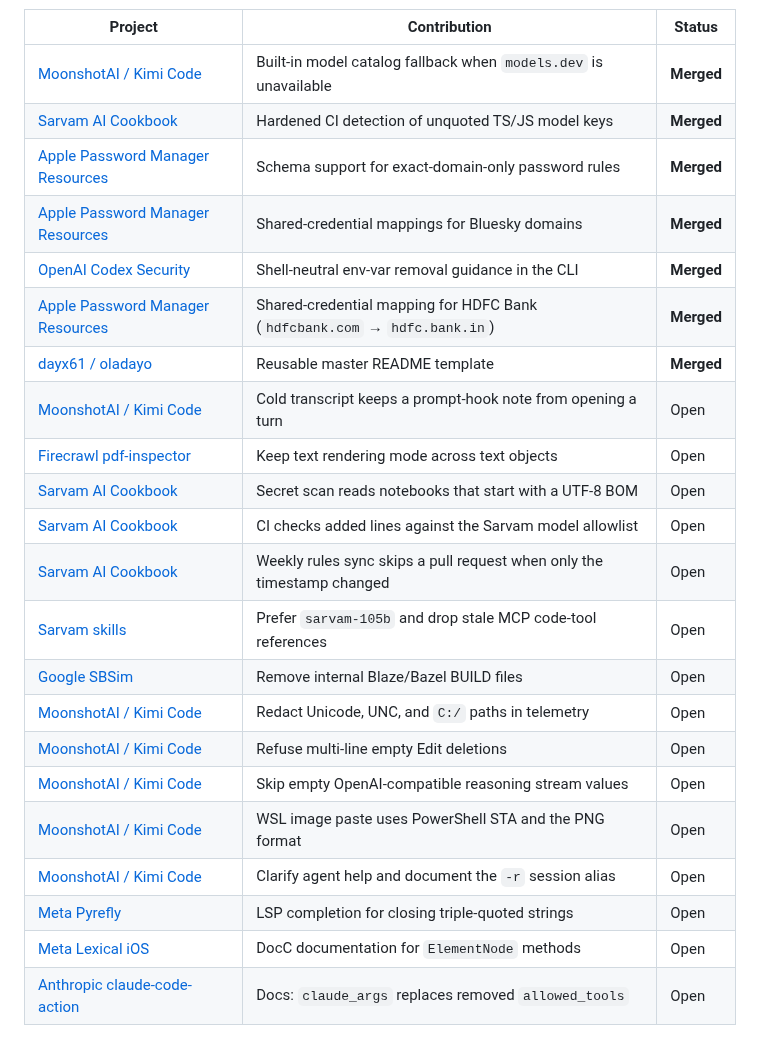
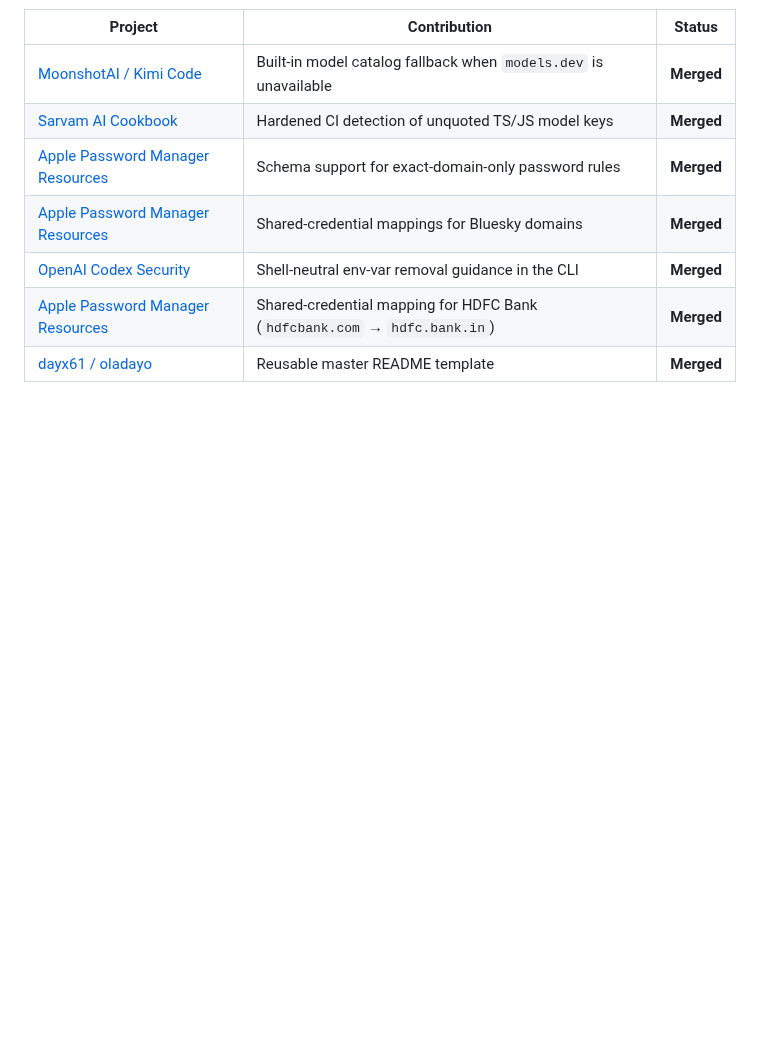
Before and after one commit to mangeshraut712/mangeshraut712, a Markdown page: README.md, the part around one of its changes. Drawn GitHub-style; blank space fills up the shorter version.

Commit message:
docs: list only merged upstream pull requests
The contributions table was mixing in pull requests that are still waiting on review. Keep the rows that another maintainer has already merged.

```diff
--- a/README.md
+++ b/README.md
@@ -79,19 +79,4 @@ Headline numbers on the card: VAD clean F1 **0.9569**, VAD p95 **~19 ms** (measu
 | [OpenAI Codex Security](https://github.com/openai/codex-security/pull/754) | Shell-neutral env-var removal guidance in the CLI | **Merged** |
 | [Apple Password Manager Resources](https://github.com/apple/password-manager-resources/pull/1239) | Shared-credential mapping for HDFC Bank (`hdfcbank.com` → `hdfc.bank.in`) | **Merged** |
 | [dayx61 / oladayo](https://github.com/dayx61/oladayo/pull/1) | Reusable master README template | **Merged** |
-| [MoonshotAI / Kimi Code](https://github.com/MoonshotAI/kimi-code/pull/4047) | Cold transcript keeps a prompt-hook note from opening a turn | Open |
-| [Firecrawl pdf-inspector](https://github.com/firecrawl/pdf-inspector/pull/598) | Keep text rendering mode across text objects | Open |
-| [Sarvam AI Cookbook](https://github.com/sarvamai/sarvam-ai-cookbook/pull/183) | Secret scan reads notebooks that start with a UTF-8 BOM | Open |
-| [Sarvam AI Cookbook](https://github.com/sarvamai/sarvam-ai-cookbook/pull/184) | CI checks added lines against the Sarvam model allowlist | Open |
-| [Sarvam AI Cookbook](https://github.com/sarvamai/sarvam-ai-cookbook/pull/185) | Weekly rules sync skips a pull request when only the timestamp changed | Open |
-| [Sarvam skills](https://github.com/sarvamai/skills/pull/5) | Prefer `sarvam-105b` and drop stale MCP code-tool references | Open |
-| [Google SBSim](https://github.com/google/sbsim/pull/187) | Remove internal Blaze/Bazel BUILD files | Open |
-| [MoonshotAI / Kimi Code](https://github.com/MoonshotAI/kimi-code/pull/2516) | Redact Unicode, UNC, and `C:/` paths in telemetry | Open |
-| [MoonshotAI / Kimi Code](https://github.com/MoonshotAI/kimi-code/pull/2511) | Refuse multi-line empty Edit deletions | Open |
-| [MoonshotAI / Kimi Code](https://github.com/MoonshotAI/kimi-code/pull/2508) | Skip empty OpenAI-compatible reasoning stream values | Open |
-| [MoonshotAI / Kimi Code](https://github.com/MoonshotAI/kimi-code/pull/2510) | WSL image paste uses PowerShell STA and the PNG format | Open |
-| [MoonshotAI / Kimi Code](https://github.com/MoonshotAI/kimi-code/pull/2515) | Clarify agent help and document the `-r` session alias | Open |
-| [Meta Pyrefly](https://github.com/facebook/pyrefly/pull/4737) | LSP completion for closing triple-quoted strings | Open |
-| [Meta Lexical iOS](https://github.com/facebook/lexical-ios/pull/85) | DocC documentation for `ElementNode` methods | Open |
-| [Anthropic claude-code-action](https://github.com/anthropics/claude-code-action/pull/1821) | Docs: `claude_args` replaces removed `allowed_tools` | Open |
 
```
Also changed, not shown: other parts of README.md (+1 -1 lines).
